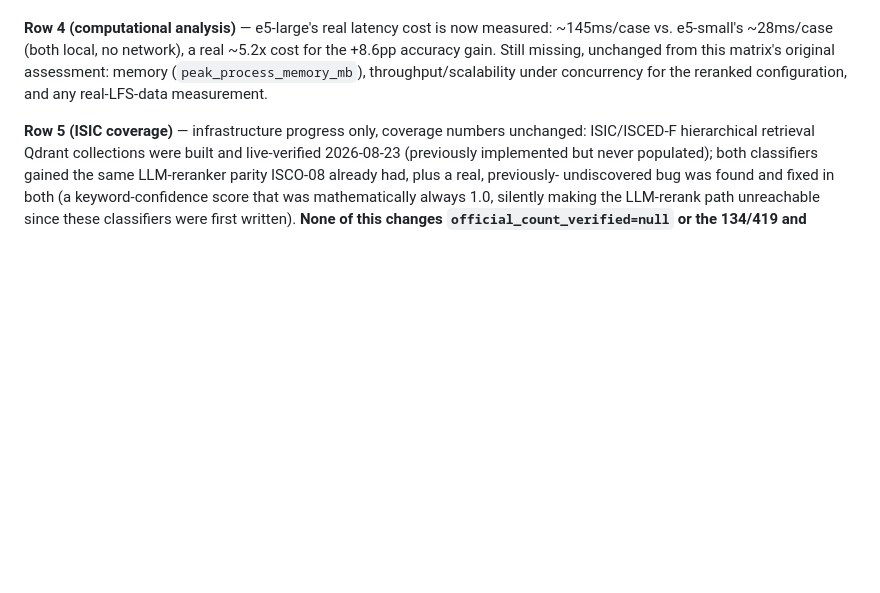
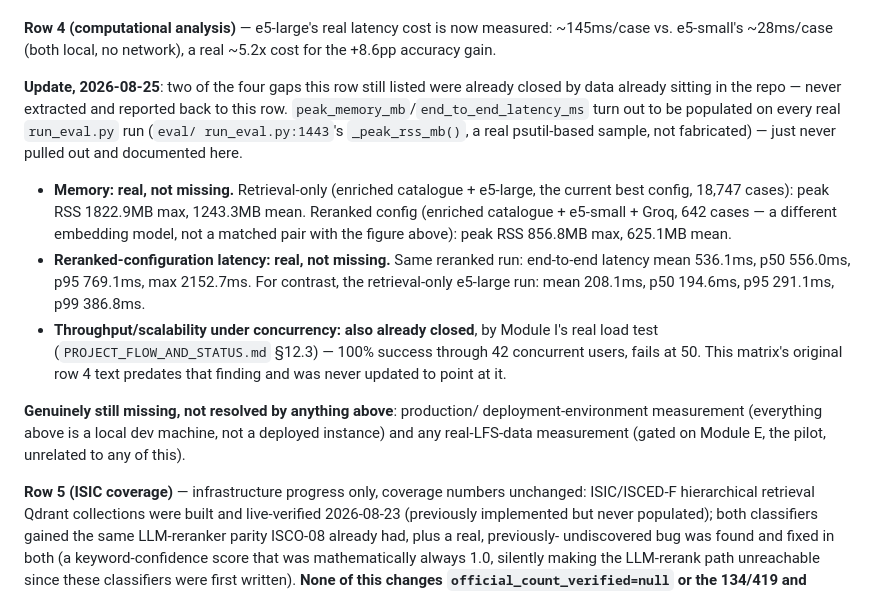
Before and after one commit to SrkSubbiah89/Multilingual-LFS-Project, a Markdown page: Documentation/Conference_I_Reviewer_2/REVIEWER_RESPONSE_IMPLEMENTATION_MATRIX.md, the part around the change. Rendered like a GitHub page; blank space fills up the shorter version.

```diff
--- a/Documentation/Conference_I_Reviewer_2/REVIEWER_RESPONSE_IMPLEMENTATION_MATRIX.md
+++ b/Documentation/Conference_I_Reviewer_2/REVIEWER_RESPONSE_IMPLEMENTATION_MATRIX.md
@@ -217,10 +217,33 @@ actually moves it."
 
 **Row 4 (computational analysis)** — e5-large's real latency cost is now
 measured: ~145ms/case vs. e5-small's ~28ms/case (both local, no
-network), a real ~5.2x cost for the +8.6pp accuracy gain. Still missing,
-unchanged from this matrix's original assessment: memory
-(`peak_process_memory_mb`), throughput/scalability under concurrency for
-the reranked configuration, and any real-LFS-data measurement.
+network), a real ~5.2x cost for the +8.6pp accuracy gain.
+
+**Update, 2026-08-25**: two of the four gaps this row still listed were
+already closed by data already sitting in the repo — never extracted
+and reported back to this row. `peak_memory_mb`/`end_to_end_latency_ms`
+turn out to be populated on every real `run_eval.py` run (`eval/
+run_eval.py:1443`'s `_peak_rss_mb()`, a real psutil-based sample, not
+fabricated) — just never pulled out and documented here.
+- **Memory: real, not missing.** Retrieval-only (enriched catalogue +
+  e5-large, the current best config, 18,747 cases): peak RSS 1822.9MB
+  max, 1243.3MB mean. Reranked config (enriched catalogue + e5-small +
+  Groq, 642 cases — a different embedding model, not a matched pair with
+  the figure above): peak RSS 856.8MB max, 625.1MB mean.
+- **Reranked-configuration latency: real, not missing.** Same reranked
+  run: end-to-end latency mean 536.1ms, p50 556.0ms, p95 769.1ms, max
+  2152.7ms. For contrast, the retrieval-only e5-large run: mean 208.1ms,
+  p50 194.6ms, p95 291.1ms, p99 386.8ms.
+- **Throughput/scalability under concurrency: also already closed**, by
+  Module I's real load test (`PROJECT_FLOW_AND_STATUS.md` §12.3) —
+  100% success through 42 concurrent users, fails at 50. This matrix's
+  original row 4 text predates that finding and was never updated to
+  point at it.
+
+**Genuinely still missing, not resolved by anything above**: production/
+deployment-environment measurement (everything above is a local dev
+machine, not a deployed instance) and any real-LFS-data measurement
+(gated on Module E, the pilot, unrelated to any of this).
 
 **Row 5 (ISIC coverage)** — infrastructure progress only, coverage
 numbers unchanged: ISIC/ISCED-F hierarchical retrieval Qdrant
```
Also changed, not shown: CLAUDE.md (+17 -6 lines), Documentation/PROJECT_FLOW_AND_STATUS.md (+13 -1 lines).
